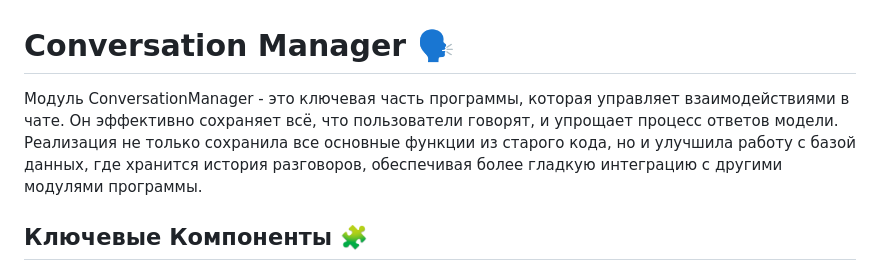
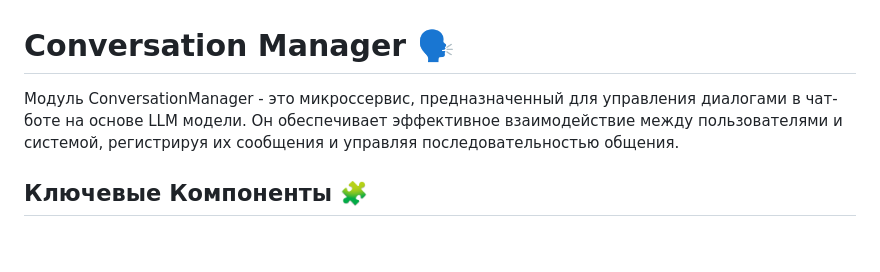
Before and after one commit to Verbasik/ML_projects, a Markdown page: Integrated_dialog_management_service/Conversation manager module/README.md, the part around the change. GitHub-like rendering; blank space fills up the shorter version.

```diff
--- a/Integrated_dialog_management_service/Conversation manager module/README.md
+++ b/Integrated_dialog_management_service/Conversation manager module/README.md
@@ -1,6 +1,6 @@
 # Conversation Manager 🗣️
 
-Модуль ConversationManager - это ключевая часть программы, которая управляет взаимодействиями в чате. Он эффективно сохраняет всё, что пользователи говорят, и упрощает процесс ответов модели. Реализация не только сохранила все основные функции из старого кода, но и улучшила работу с базой данных, где хранится история разговоров, обеспечивая более гладкую интеграцию с другими модулями программы.
+Модуль ConversationManager - это микроссервис, предназначенный для управления диалогами в чат-боте на основе LLM модели. Он обеспечивает эффективное взаимодействие между пользователями и системой, регистрируя их сообщения и управляя последовательностью общения.
 
 ## Ключевые Компоненты 🧩
 
```
